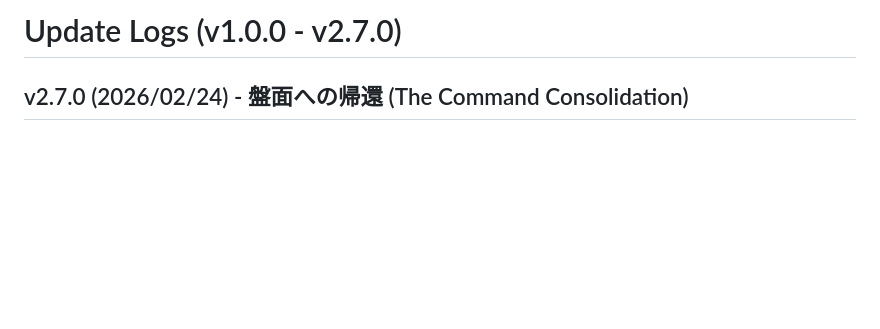
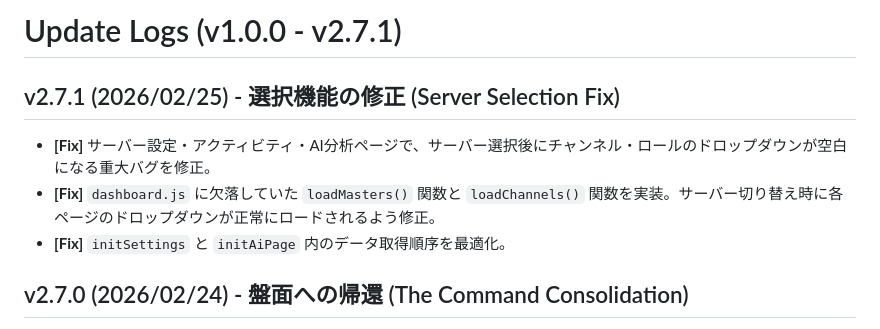
Before and after one commit to imomusi0228-spec/akatsuki-bot, a Markdown page: UPDATE_LOG.md, the part around the change. Rendered like a GitHub page; blank space fills up the shorter version.

Commit message:
chore: update UPDATE_LOG.md for v2.7.1 server selection fix

```diff
--- a/UPDATE_LOG.md
+++ b/UPDATE_LOG.md
@@ -1,4 +1,9 @@
-# Update Logs (v1.0.0 - v2.7.0)
+# Update Logs (v1.0.0 - v2.7.1)
+
+## v2.7.1 (2026/02/25) - 選択機能の修正 (Server Selection Fix)
+- **[Fix]** サーバー設定・アクティビティ・AI分析ページで、サーバー選択後にチャンネル・ロールのドロップダウンが空白になる重大バグを修正。
+- **[Fix]** `dashboard.js` に欠落していた `loadMasters()` 関数と `loadChannels()` 関数を実装。サーバー切り替え時に各ページのドロップダウンが正常にロードされるよう修正。
+- **[Fix]** `initSettings` と `initAiPage` 内のデータ取得順序を最適化。
 
 ## v2.7.0 (2026/02/24) - 盤面への帰還 (The Command Consolidation)
 - **[Admin]** Discordコマンドの整理を実施。`/report`, `/rr`, `/purgeraid`, `/aura` を完全に廃止し、ウェブダッシュボードへ機能を統合。
```
